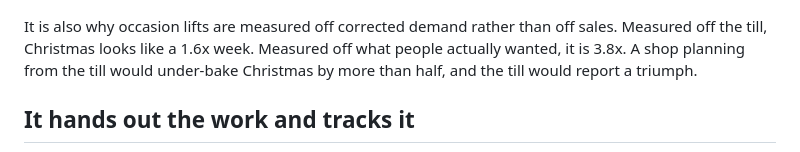
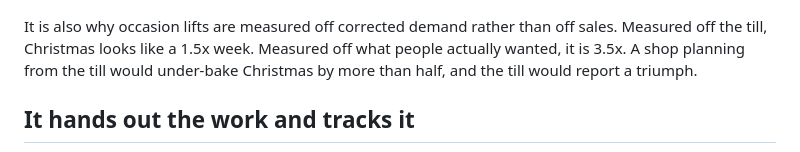
Before and after one commit to Lynchpin707/Sonnabon, a Markdown page: README.md, the part around the change. GitHub-like rendering.

Commit message:
Correct the Christmas lift to what the current data measures
The figures quoted were measured before the menu was trimmed and the year
regenerated. The till reads 1.49x and the corrected demand 3.49x, not 1.6 and
3.8. The point is unchanged and the numbers now match what the code returns.

```diff
--- a/README.md
+++ b/README.md
@@ -85,8 +85,8 @@ Everything downstream reads that corrected history, never the raw sales.
 ![What the till could not tell you](docs/shots/sellout.png)
 
 It is also why occasion lifts are measured off corrected demand rather than off
-sales. Measured off the till, Christmas looks like a 1.6x week. Measured off
-what people actually wanted, it is 3.8x. A shop planning from the till would
+sales. Measured off the till, Christmas looks like a 1.5x week. Measured off
+what people actually wanted, it is 3.5x. A shop planning from the till would
 under-bake Christmas by more than half, and the till would report a triumph.
 
 ## It hands out the work and tracks it
```
